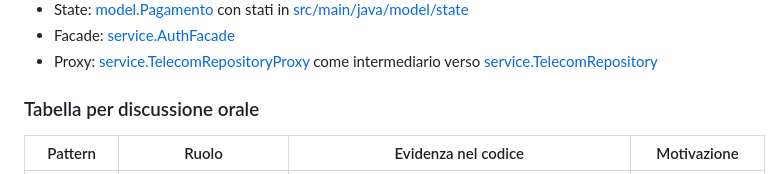
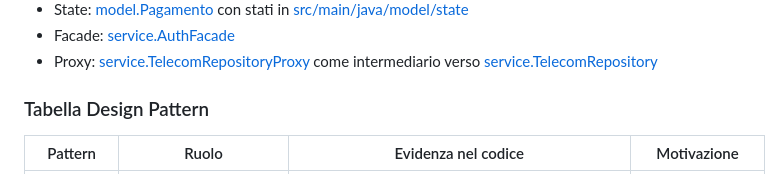
Before and after one commit to ritataa/ParthEll, a Markdown page: README.md, the part around the change. GitHub-like rendering.

Commit message:
fix: Aggiorna il titolo della sezione tabella per discussione orale in README

```diff
--- a/README.md
+++ b/README.md
@@ -64,7 +64,7 @@ Pattern GoF della lista richiesta:
 * Facade: [service.AuthFacade](src/main/java/service/AuthFacade.java)
 * Proxy: [service.TelecomRepositoryProxy](src/main/java/service/TelecomRepositoryProxy.java) come intermediario verso [service.TelecomRepository](src/main/java/service/TelecomRepository.java)
 
-### Tabella per discussione orale
+### Tabella Design Pattern
 
 | Pattern | Ruolo | Evidenza nel codice | Motivazione |
 | --- | --- | --- | --- |
```
